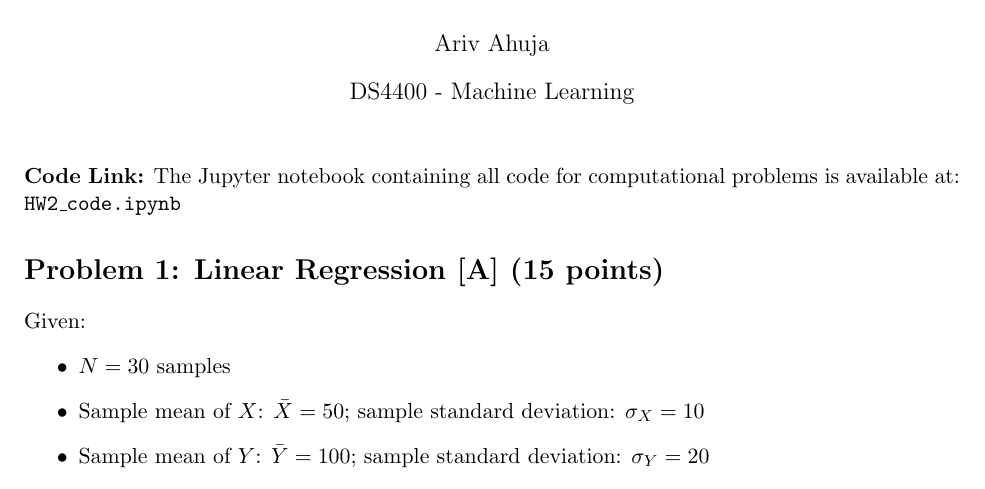
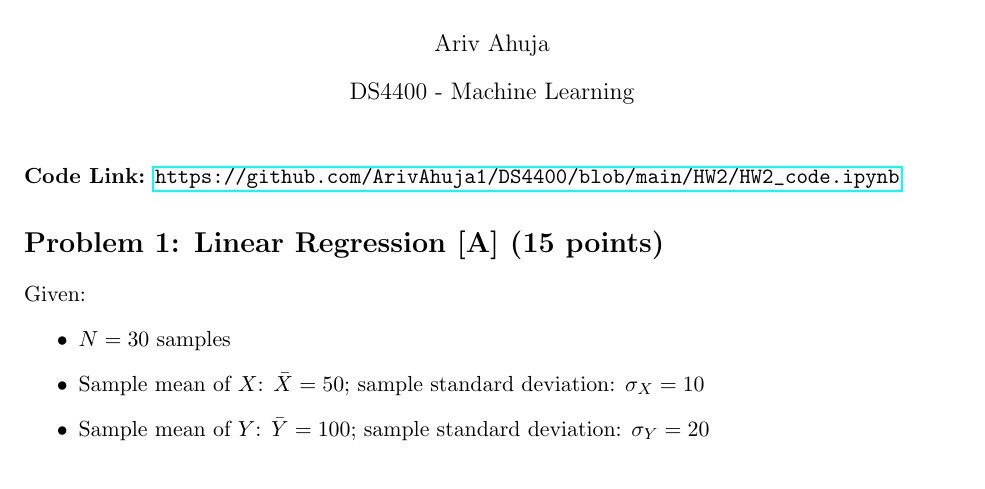
Before and after one commit to ArivAhuja1/DS4400, a LaTeX problem sheet (HW2/AHUJA_HW2.tex): part of page 1 of 9, cut so that both start at the same text. Compiled offline with pdfLaTeX.

Commit message:
Add GitHub code link to PDF

```diff
--- a/HW2/AHUJA_HW2.tex
+++ b/HW2/AHUJA_HW2.tex
@@ -15,7 +15,7 @@
 
 \maketitle
 
-\noindent\textbf{Code Link:} The Jupyter notebook containing all code for computational problems is available at: \texttt{HW2\_code.ipynb}
+\noindent\textbf{Code Link:} \url{https://github.com/ArivAhuja1/DS4400/blob/main/HW2/HW2_code.ipynb}
 
 \section*{Problem 1: Linear Regression [A] (15 points)}
 
```
Also changed, not shown: HW2/AHUJA_HW2.pdf.
